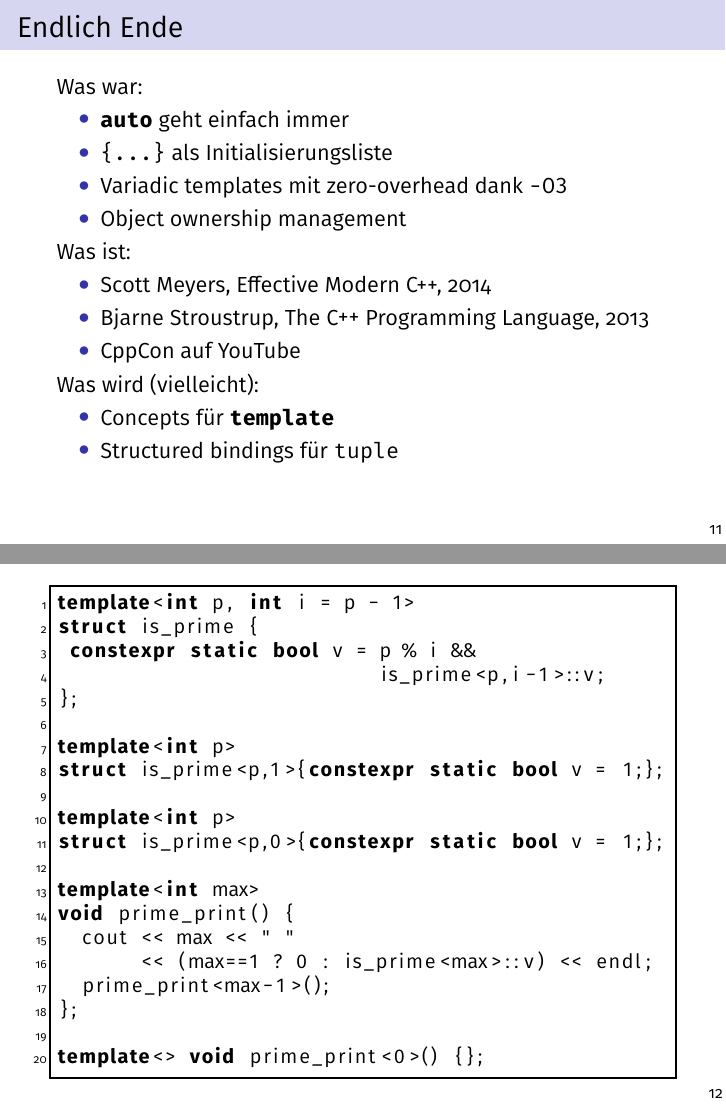
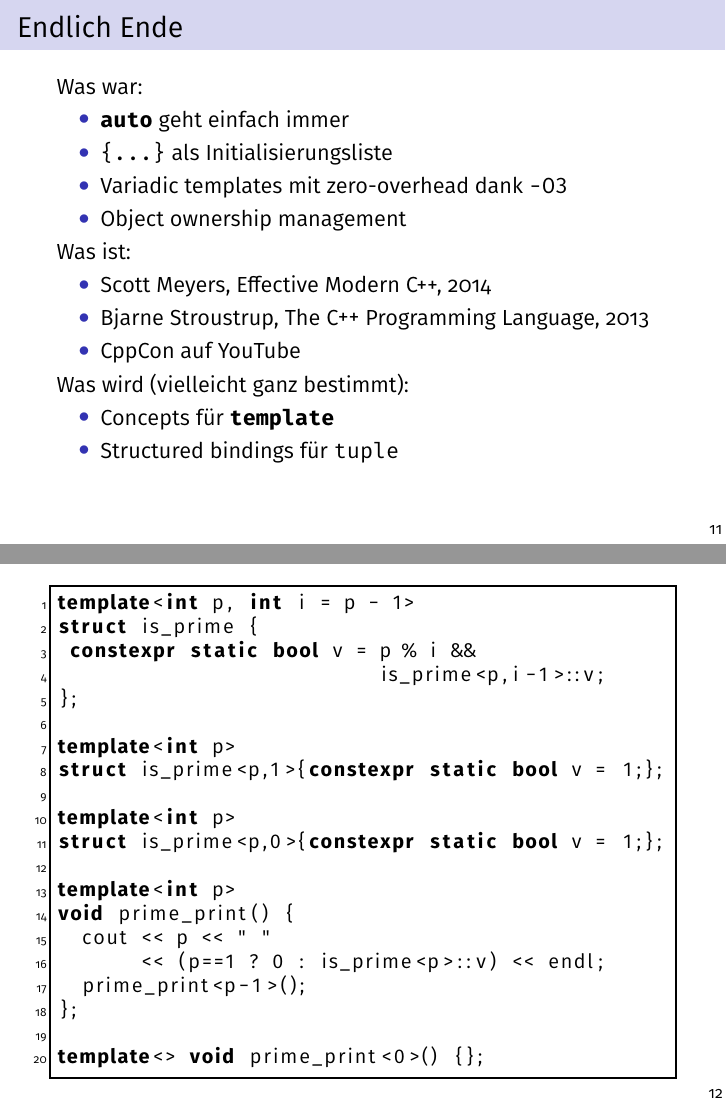
Before and after one commit to neiser/vortrag-warumcpp11, LaTeX slides (vortrag-warum-cpp11.tex): pages 26 and 27 of 27, joined at a grey line. Compiled offline with pdfLaTeX.

Commit message:
Cosmetic changes

```diff
--- a/vortrag-warum-cpp11.tex
+++ b/vortrag-warum-cpp11.tex
@@ -329,7 +329,7 @@ for(const auto& p : ptrs)
     \item CppCon auf YouTube
   \end{itemize}
 
-  Was wird (vielleicht):
+  Was wird (vielleicht ganz bestimmt):
   \begin{itemize}
     \item Concepts für \lstinline|template|
     \item Structured bindings für \lstinline|tuple|
@@ -352,11 +352,11 @@ struct is_prime<p,1>{constexpr static bool v = 1;};
 template<int p>
 struct is_prime<p,0>{constexpr static bool v = 1;};
 
-template<int max>
+template<int p>
 void prime_print() {
-  cout << max << " "
-       << (max==1 ? 0 : is_prime<max>::v) << endl;
-  prime_print<max-1>();
+  cout << p << " "
+       << (p==1 ? 0 : is_prime<p>::v) << endl;
+  prime_print<p-1>();
 };
 
 template<> void prime_print<0>() {};
```
Also changed, not shown: vortrag-warum-cpp11.pdf.
